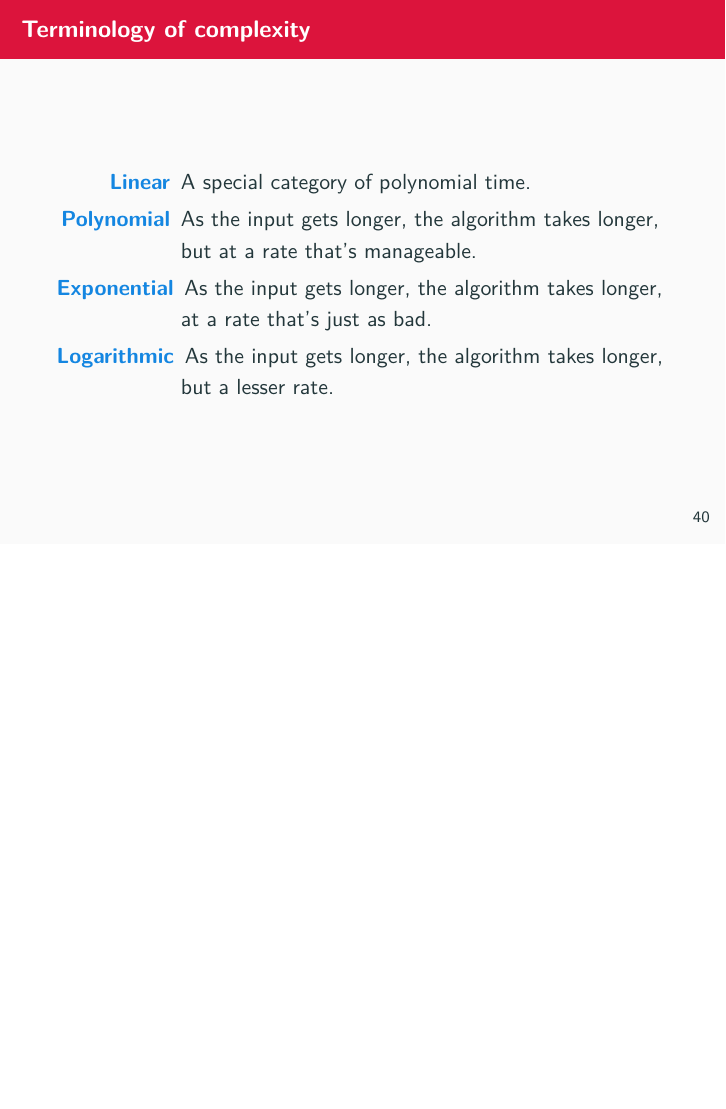
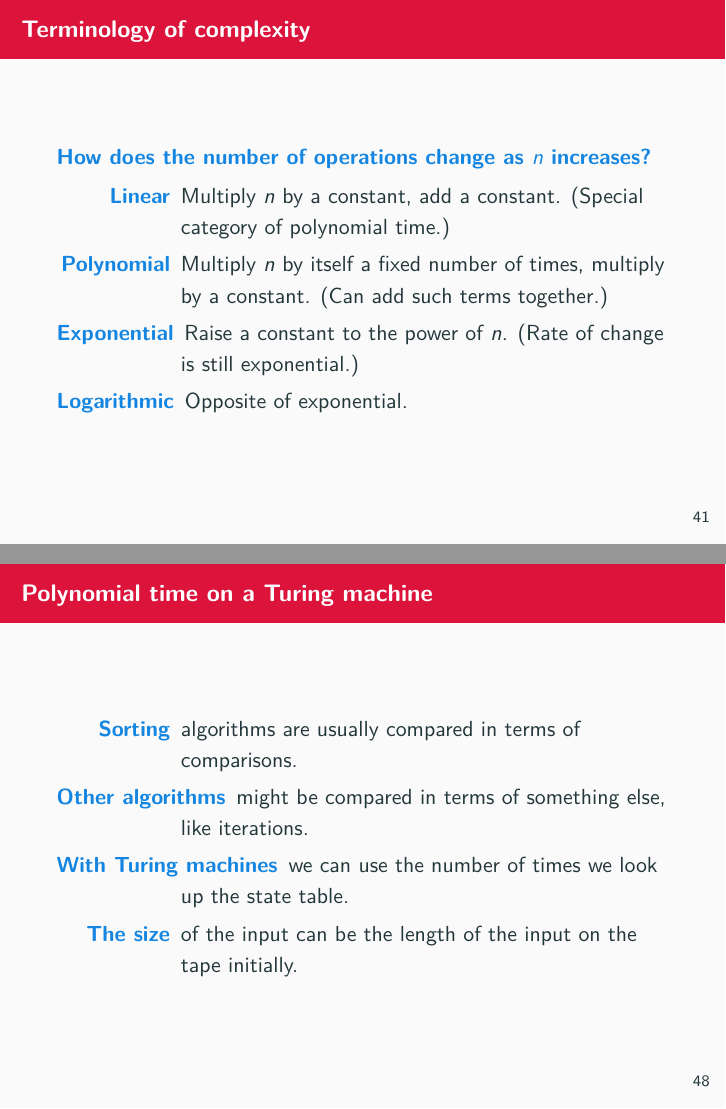
Before and after one commit to theory-of-algorithms/slides, LaTeX slides (slides.tex, which reads sections/complexity.tex): page 43 of 64 before the commit and pages 44 and 51 of 66 after it, the two joined at a grey line, the shorter picture padded with empty space. Compiled offline with pdfLaTeX.

Commit message:
Nearly done.

```diff
--- a/sections/complexity.tex
+++ b/sections/complexity.tex
@@ -40,12 +54,14 @@
 
 
 \begin{frame}{Terminology of complexity}
-  \begin{description}
-    \item[Linear] A special category of polynomial time.
-    \item[Polynomial] As the input gets longer, the algorithm takes longer, but at a rate that's manageable.
-    \item[Exponential] As the input gets longer, the algorithm takes longer, at a rate that's just as bad.
-    \item[Logarithmic] As the input gets longer, the algorithm takes longer, but a lesser rate.
-  \end{description}
+  \begin{alertblock}{How does the number of operations change as $n$ increases?}
+    \begin{description}
+      \item[Linear] Multiply $n$ by a constant, add a constant. (Special category of polynomial time.)
+      \item[Polynomial] Multiply $n$ by itself a fixed number of times, multiply by a constant. (Can add such terms together.)
+      \item[Exponential] Raise a constant to the power of $n$. (Rate of change is still exponential.)
+      \item[Logarithmic] Opposite of exponential.
+    \end{description}
+  \end{alertblock}
 \end{frame}
 
 
@@ -137,6 +155,17 @@
 
 
 
+\begin{frame}{Polynomial time on a Turing machine}
+  \begin{description}
+    \item[Sorting] algorithms are usually compared in terms of comparisons.
+    \item[Other algorithms] might be compared in terms of something else, like iterations.
+    \item[With Turing machines] we can use the number of times we look up the state table.
+    \item[The size] of the input can be the length of the input on the tape initially.
+  \end{description}
+\end{frame}
+
+
+
 
 \begin{frame}{Recap on Languages}
   \begin{description}
```
Also changed, not shown: slides.pdf, sections/complexity.tex (30 more changed lines).
